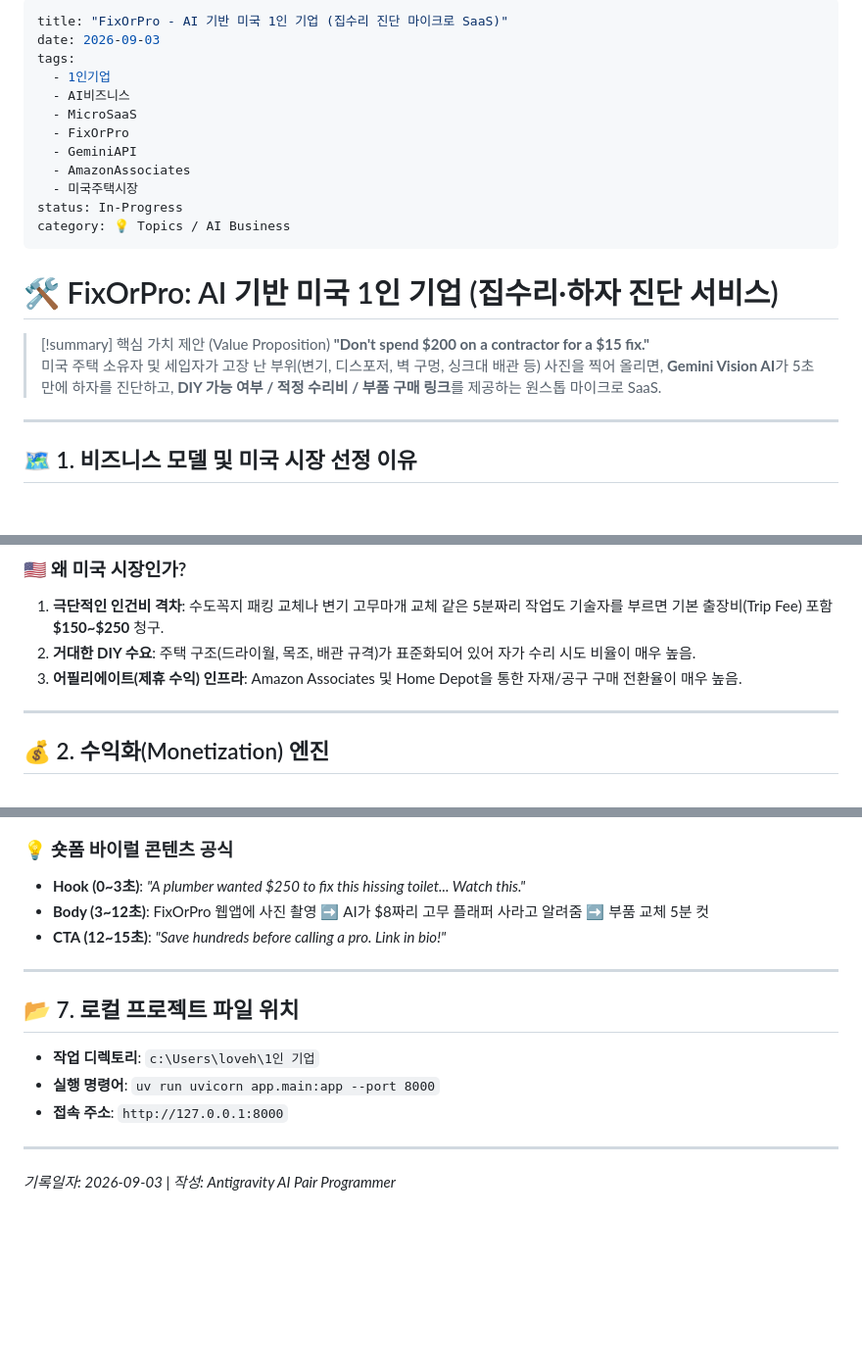
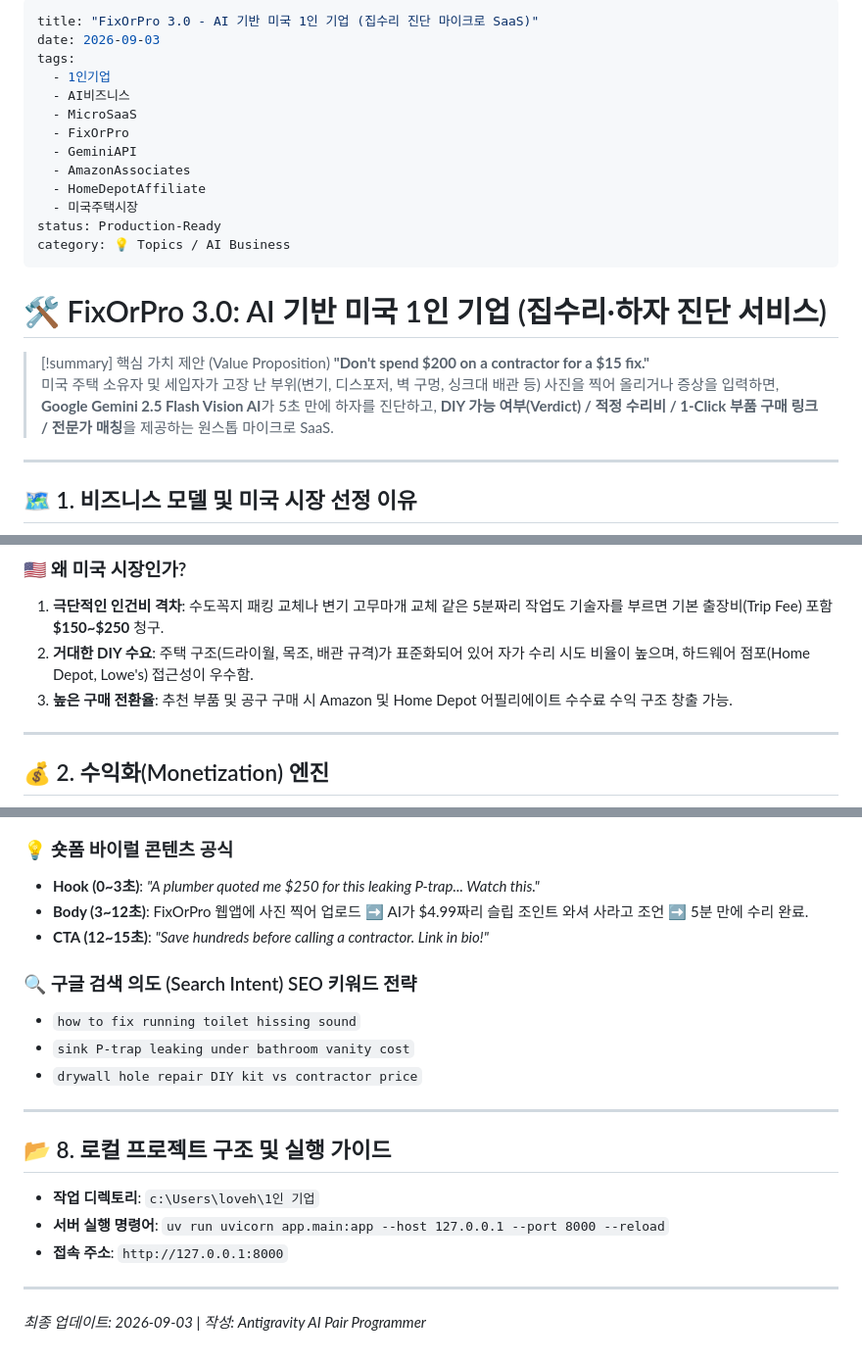
Before and after one commit to loveh2oandme-sudo/fixorpro, a Markdown page: FixOrPro_AI_1인기업_집수리_진단서비스.md, 3 parts joined by grey strips. Shown at 98% size. Drawn GitHub-style; blank space fills up the shorter version.

````diff
--- a/FixOrPro_AI_1인기업_집수리_진단서비스.md
+++ b/FixOrPro_AI_1인기업_집수리_진단서비스.md
@@ -1,5 +1,5 @@
 ---
-title: "FixOrPro - AI 기반 미국 1인 기업 (집수리 진단 마이크로 SaaS)"
+title: "FixOrPro 3.0 - AI 기반 미국 1인 기업 (집수리 진단 마이크로 SaaS)"
 date: 2026-09-03
 tags:
   - 1인기업
@@ -8,16 +8,17 @@ tags:
   - FixOrPro
   - GeminiAPI
   - AmazonAssociates
+  - HomeDepotAffiliate
   - 미국주택시장
-status: In-Progress
+status: Production-Ready
 category: 💡 Topics / AI Business
 ---
 
-# 🛠️ FixOrPro: AI 기반 미국 1인 기업 (집수리·하자 진단 서비스)
+# 🛠️ FixOrPro 3.0: AI 기반 미국 1인 기업 (집수리·하자 진단 서비스)
 
 > [!summary] 핵심 가치 제안 (Value Proposition)
 > **"Don't spend $200 on a contractor for a $15 fix."**
-> 미국 주택 소유자 및 세입자가 고장 난 부위(변기, 디스포저, 벽 구멍, 싱크대 배관 등) 사진을 찍어 올리면, **Gemini Vision AI**가 5초 만에 하자를 진단하고, **DIY 가능 여부 / 적정 수리비 / 부품 구매 링크**를 제공하는 원스톱 마이크로 SaaS.
+> 미국 주택 소유자 및 세입자가 고장 난 부위(변기, 디스포저, 벽 구멍, 싱크대 배관 등) 사진을 찍어 올리거나 증상을 입력하면, **Google Gemini 2.5 Flash Vision AI**가 5초 만에 하자를 진단하고, **DIY 가능 여부(Verdict) / 적정 수리비 / 1-Click 부품 구매 링크 / 전문가 매칭**을 제공하는 원스톱 마이크로 SaaS.
 
 ---
 
@@ -33,8 +34,8 @@ graph LR
 
 ### 🇺🇸 왜 미국 시장인가?
 1. **극단적인 인건비 격차**: 수도꼭지 패킹 교체나 변기 고무마개 교체 같은 5분짜리 작업도 기술자를 부르면 기본 출장비(Trip Fee) 포함 **$150~$250** 청구.
-2. **거대한 DIY 수요**: 주택 구조(드라이월, 목조, 배관 규격)가 표준화되어 있어 자가 수리 시도 비율이 매우 높음.
-3. **어필리에이트(제휴 수익) 인프라**: Amazon Associates 및 Home Depot을 통한 자재/공구 구매 전환율이 매우 높음.
+2. **거대한 DIY 수요**: 주택 구조(드라이월, 목조, 배관 규격)가 표준화되어 있어 자가 수리 시도 비율이 높으며, 하드웨어 점포(Home Depot, Lowe's) 접근성이 우수함.
+3. **높은 구매 전환율**: 추천 부품 및 공구 구매 시 Amazon 및 Home Depot 어필리에이트 수수료 수익 구조 창출 가능.
 
 ---
 
@@ -108,16 +129,21 @@ timeline
 ```
 
 ### 💡 숏폼 바이럴 콘텐츠 공식
-* **Hook (0~3초)**: *"A plumber wanted $250 to fix this hissing toilet... Watch this."*
-* **Body (3~12초)**: FixOrPro 웹앱에 사진 촬영 ➡️ AI가 $8짜리 고무 플래퍼 사라고 알려줌 ➡️ 부품 교체 5분 컷
-* **CTA (12~15초)**: *"Save hundreds before calling a pro. Link in bio!"*
+* **Hook (0~3초)**: *"A plumber quoted me $250 for this leaking P-trap... Watch this."*
+* **Body (3~12초)**: FixOrPro 웹앱에 사진 찍어 업로드 ➡️ AI가 $4.99짜리 슬립 조인트 와셔 사라고 조언 ➡️ 5분 만에 수리 완료.
+* **CTA (12~15초)**: *"Save hundreds before calling a contractor. Link in bio!"*
+
+### 🔍 구글 검색 의도 (Search Intent) SEO 키워드 전략
+* `how to fix running toilet hissing sound`
+* `sink P-trap leaking under bathroom vanity cost`
+* `drywall hole repair DIY kit vs contractor price`
 
 ---
 
-## 📂 7. 로컬 프로젝트 파일 위치
+## 📂 8. 로컬 프로젝트 구조 및 실행 가이드
 * **작업 디렉토리**: `c:\Users\loveh\1인 기업`
-* **실행 명령어**: `uv run uvicorn app.main:app --port 8000`
+* **서버 실행 명령어**: `uv run uvicorn app.main:app --host 127.0.0.1 --port 8000 --reload`
 * **접속 주소**: `http://127.0.0.1:8000`
 
 ---
-*기록일자: 2026-09-03 | 작성: Antigravity AI Pair Programmer*
+*최종 업데이트: 2026-09-03 | 작성: Antigravity AI Pair Programmer*
````
Also changed, not shown: other parts of FixOrPro_AI_1인기업_집수리_진단서비스.md (+58 -38 lines).
